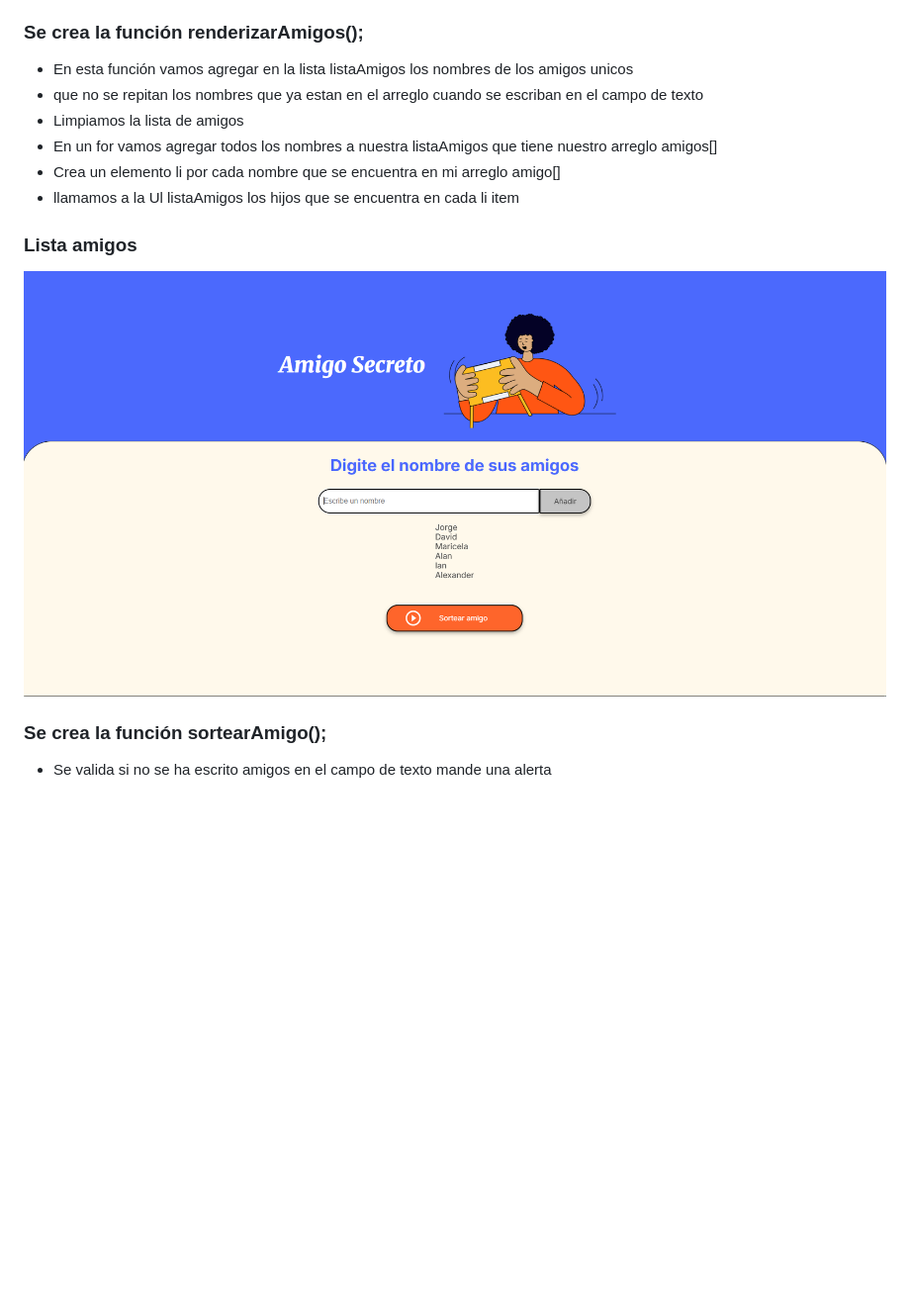
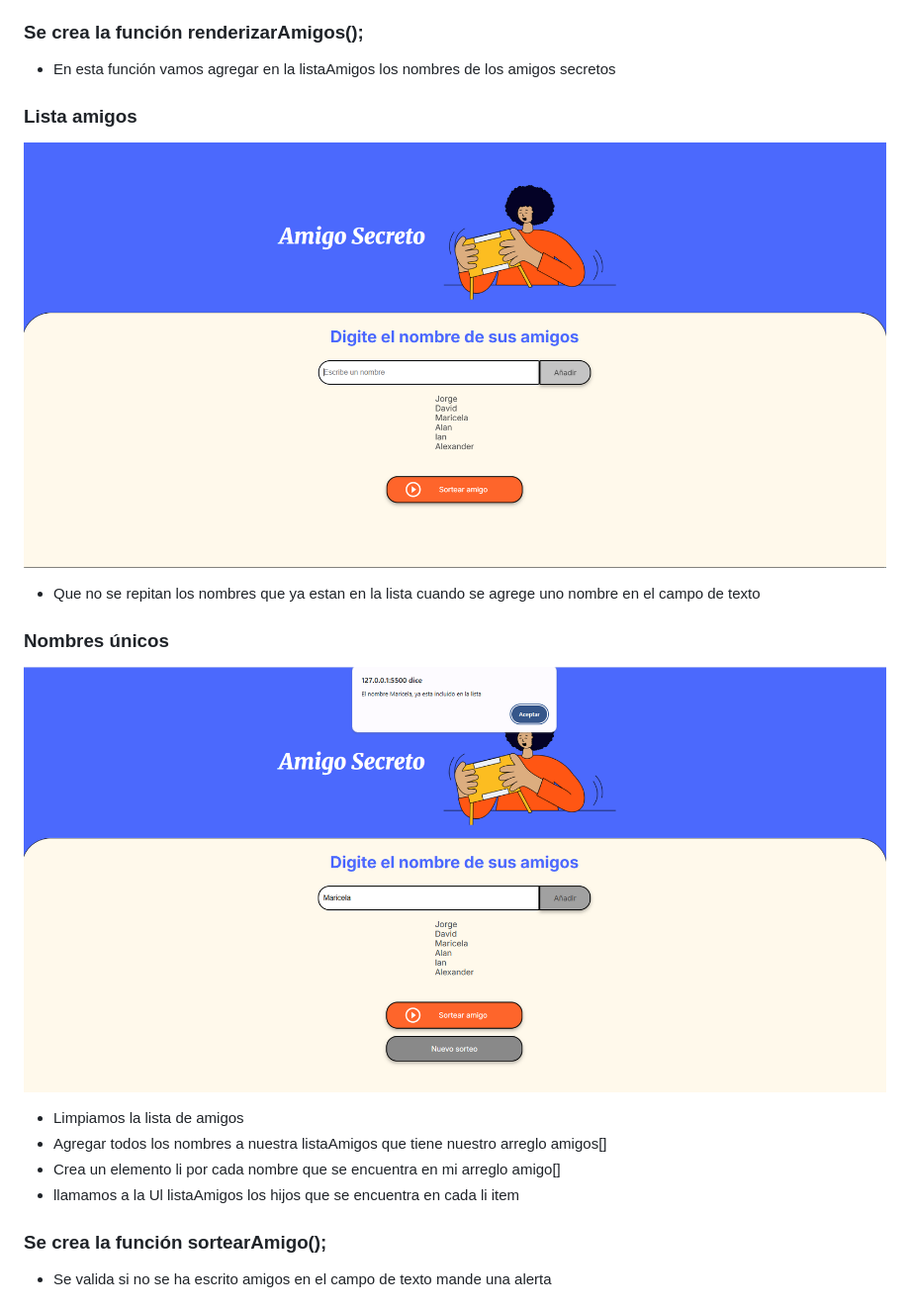
Before and after one commit to maricelaramirez2104/challenge-amigo-secreto, a Markdown page: README.md, the part around the change. Shown: that part at 99% size. Drawn GitHub-style; pictures changed too: assets/sin-duplicados.png (added); blank space fills up the shorter version.

Commit message:
Actualiza README.md

```diff
--- a/README.md
+++ b/README.md
@@ -26,14 +26,18 @@
 - Se posiciona en el campo de texto
 
 ### Se crea la función renderizarAmigos();
-- En esta función vamos agregar en la lista listaAmigos los nombres de los amigos unicos
-- que no se repitan los nombres que ya estan en el arreglo cuando se escriban en el campo de texto
+- En esta función vamos agregar en la listaAmigos los nombres de los amigos secretos
+### Lista amigos
+![](https://github.com/maricelaramirez2104/challenge-amigo-secreto/blob/main/assets/lista-amigos.png)
+
+- Que no se repitan los nombres que ya estan en la lista cuando se agrege uno nombre en el campo de texto
+### Nombres únicos
+![](https://github.com/maricelaramirez2104/challenge-amigo-secreto/blob/main/assets/sin-duplicados.png)
+
 - Limpiamos la lista de amigos
-- En un for vamos agregar todos los nombres a nuestra listaAmigos que tiene nuestro arreglo amigos[]
+- Agregar todos los nombres a nuestra listaAmigos que tiene nuestro arreglo amigos[]
 - Crea un elemento li por cada nombre que se encuentra en mi arreglo amigo[]
 - llamamos a la Ul listaAmigos los hijos que se encuentra en cada li item
-### Lista amigos
-![](https://github.com/maricelaramirez2104/challenge-amigo-secreto/blob/main/assets/lista-amigos.png)
 
 ### Se crea la función sortearAmigo();
 - Se valida si no se ha escrito amigos en el campo de texto mande una alerta
```
